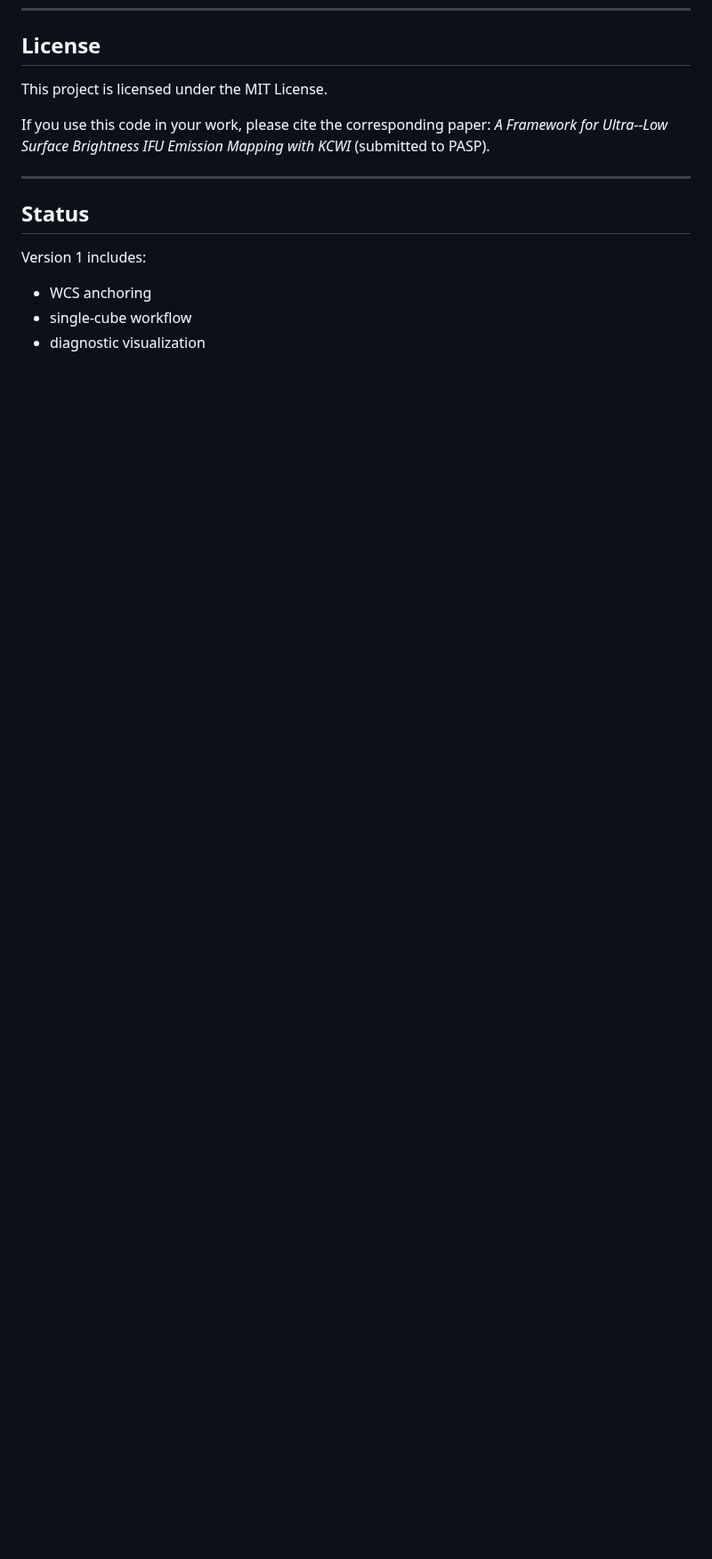
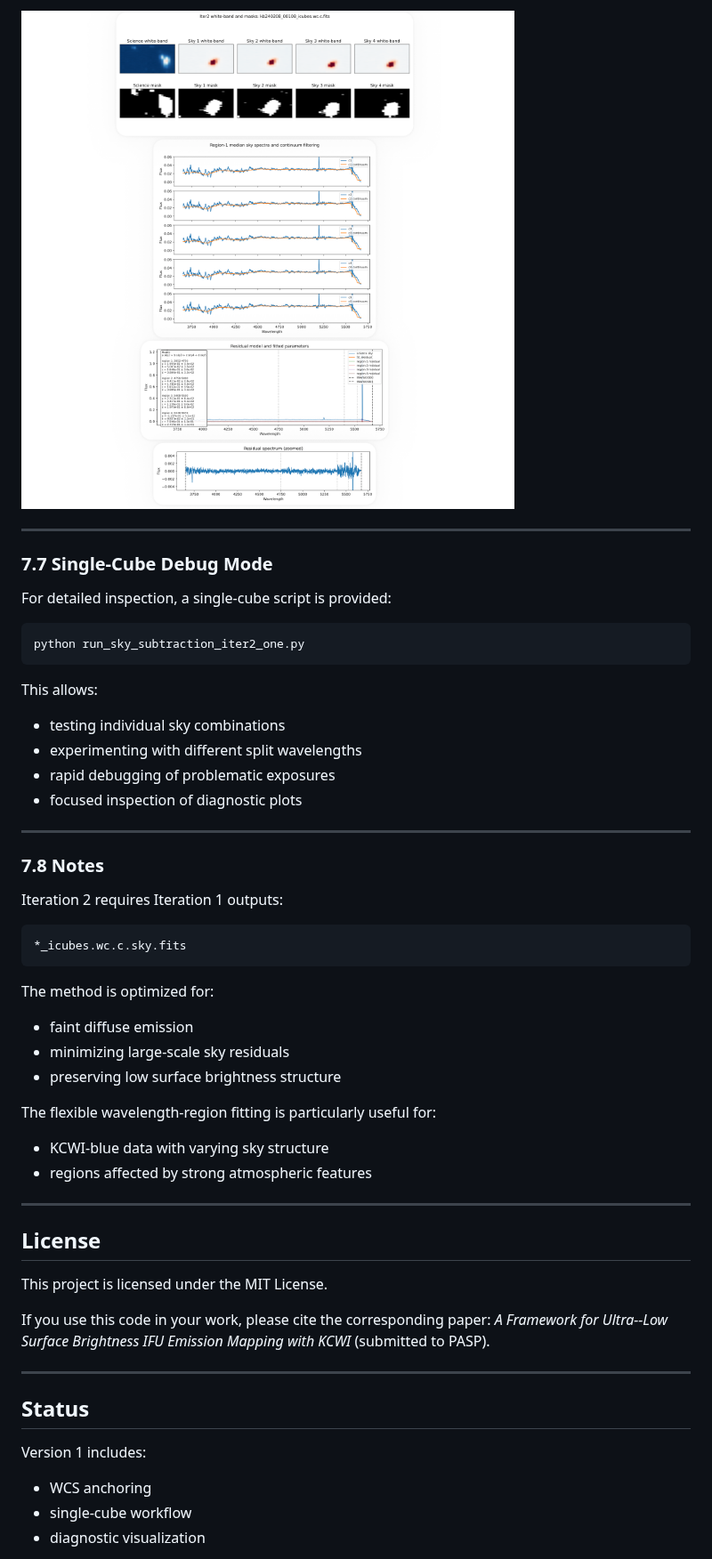
Before and after one commit to caridlin/kcwiulb, a Markdown page: README.md, the part around one of its changes. Shown at 89% size. GitHub-like rendering; pictures changed too: examples/figures/kb240208_00108_blue_sky_iter2.png (added); blank space fills up the shorter version.

Commit message:
Implement iter2 sky subtraction + diagnostics + documentation

```diff
--- a/README.md
+++ b/README.md
@@ -446,3 +564,39 @@ This allows:
+![Sky Subtraction Diagnostic Example](examples/figures/kb240208_00108_blue_sky_iter2.png)
+
+
+---
+
+### 7.7 Single-Cube Debug Mode
+
+For detailed inspection, a single-cube script is provided:
+
+    python run_sky_subtraction_iter2_one.py
+
+This allows:
+- testing individual sky combinations
+- experimenting with different split wavelengths
+- rapid debugging of problematic exposures
+- focused inspection of diagnostic plots
+
+---
+
+### 7.8 Notes
+
+Iteration 2 requires Iteration 1 outputs:
+
+    *_icubes.wc.c.sky.fits
+
+The method is optimized for:
+- faint diffuse emission
+- minimizing large-scale sky residuals
+- preserving low surface brightness structure
+
+The flexible wavelength-region fitting is particularly useful for:
+- KCWI-blue data with varying sky structure
+- regions affected by strong atmospheric features
+
+---
+
 ## License
 
 This project is licensed under the MIT License.
```
Also changed, not shown: other parts of README.md (+118 -0 lines), 8 other files.
